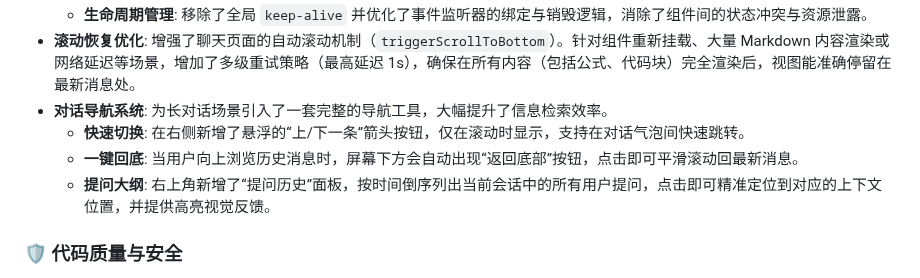
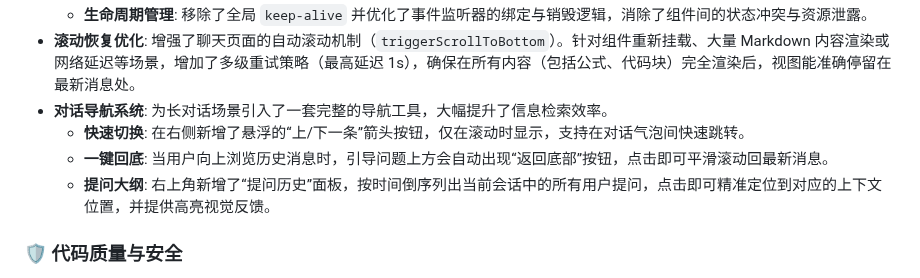
Before and after one commit to ChenfromChina123/new_pro, a Markdown page: README.md, the part around the change. GitHub-like rendering.

Commit message:
将最新消息按钮移动到引导问题上方

```diff
--- a/README.md
+++ b/README.md
@@ -55,7 +55,7 @@
 - **滚动恢复优化**: 增强了聊天页面的自动滚动机制（`triggerScrollToBottom`）。针对组件重新挂载、大量 Markdown 内容渲染或网络延迟等场景，增加了多级重试策略（最高延迟 1s），确保在所有内容（包括公式、代码块）完全渲染后，视图能准确停留在最新消息处。
 - **对话导航系统**: 为长对话场景引入了一套完整的导航工具，大幅提升了信息检索效率。
   - **快速切换**: 在右侧新增了悬浮的“上/下一条”箭头按钮，仅在滚动时显示，支持在对话气泡间快速跳转。
-  - **一键回底**: 当用户向上浏览历史消息时，屏幕下方会自动出现“返回底部”按钮，点击即可平滑滚动回最新消息。
+  - **一键回底**: 当用户向上浏览历史消息时，引导问题上方会自动出现“返回底部”按钮，点击即可平滑滚动回最新消息。
   - **提问大纲**: 右上角新增了“提问历史”面板，按时间倒序列出当前会话中的所有用户提问，点击即可精准定位到对应的上下文位置，并提供高亮视觉反馈。
 
 ### 🛡️ 代码质量与安全
```
